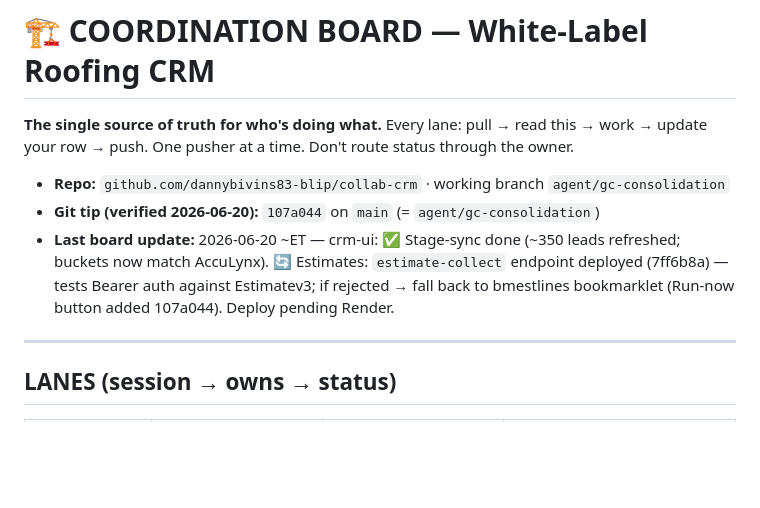
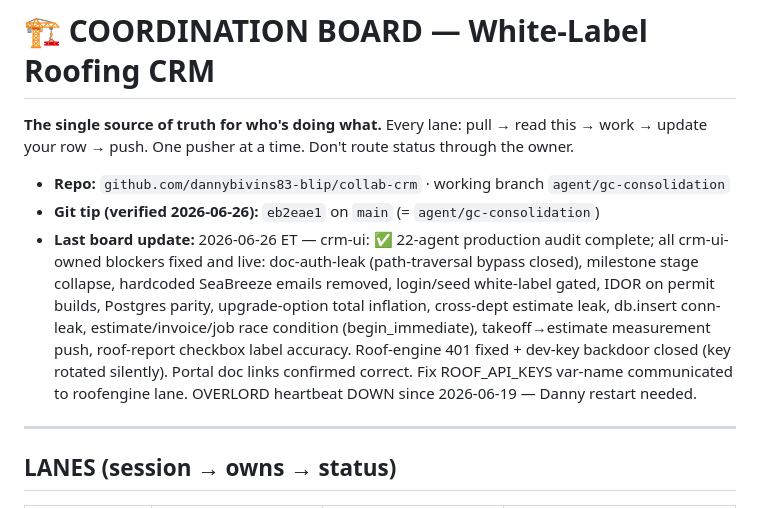
Before and after one commit to dannybivins83-blip/collab-crm, a Markdown page: coordination/BOARD.md, the part around the change. Drawn GitHub-style; blank space fills up the shorter version.

Commit message:
chore(board): update git tip + session status 2026-06-26

```diff
--- a/coordination/BOARD.md
+++ b/coordination/BOARD.md
@@ -4,8 +4,8 @@
 update your row → push. One pusher at a time. Don't route status through the owner.
 
 - **Repo:** `github.com/dannybivins83-blip/collab-crm` · working branch `agent/gc-consolidation`
-- **Git tip (verified 2026-06-20):** `107a044` on `main` (= `agent/gc-consolidation`)
-- **Last board update:** 2026-06-20 ~ET — crm-ui: ✅ Stage-sync done (~350 leads refreshed; buckets now match AccuLynx). 🔄 Estimates: `estimate-collect` endpoint deployed (7ff6b8a) — tests Bearer auth against Estimatev3; if rejected → fall back to bmestlines bookmarklet (Run-now button added 107a044). Deploy pending Render.
+- **Git tip (verified 2026-06-26):** `eb2eae1` on `main` (= `agent/gc-consolidation`)
+- **Last board update:** 2026-06-26 ET — crm-ui: ✅ 22-agent production audit complete; all crm-ui-owned blockers fixed and live: doc-auth-leak (path-traversal bypass closed), milestone stage collapse, hardcoded SeaBreeze emails removed, login/seed white-label gated, IDOR on permit builds, Postgres parity, upgrade-option total inflation, cross-dept estimate leak, db.insert conn-leak, estimate/invoice/job race condition (begin_immediate), takeoff→estimate measurement push, roof-report checkbox label accuracy. Roof-engine 401 fixed + dev-key backdoor closed (key rotated silently). Portal doc links confirmed correct. Fix ROOF_API_KEYS var-name communicated to roofengine lane. OVERLORD heartbeat DOWN since 2026-06-19 — Danny restart needed.
 
 ---
 
```
